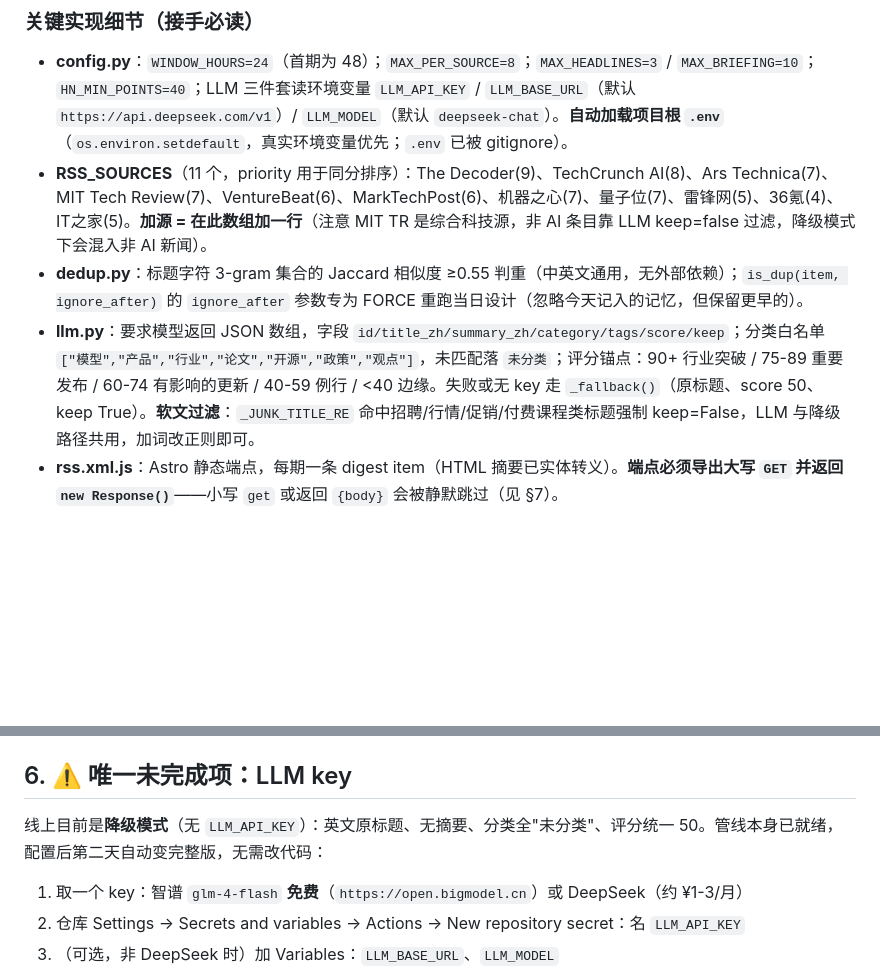
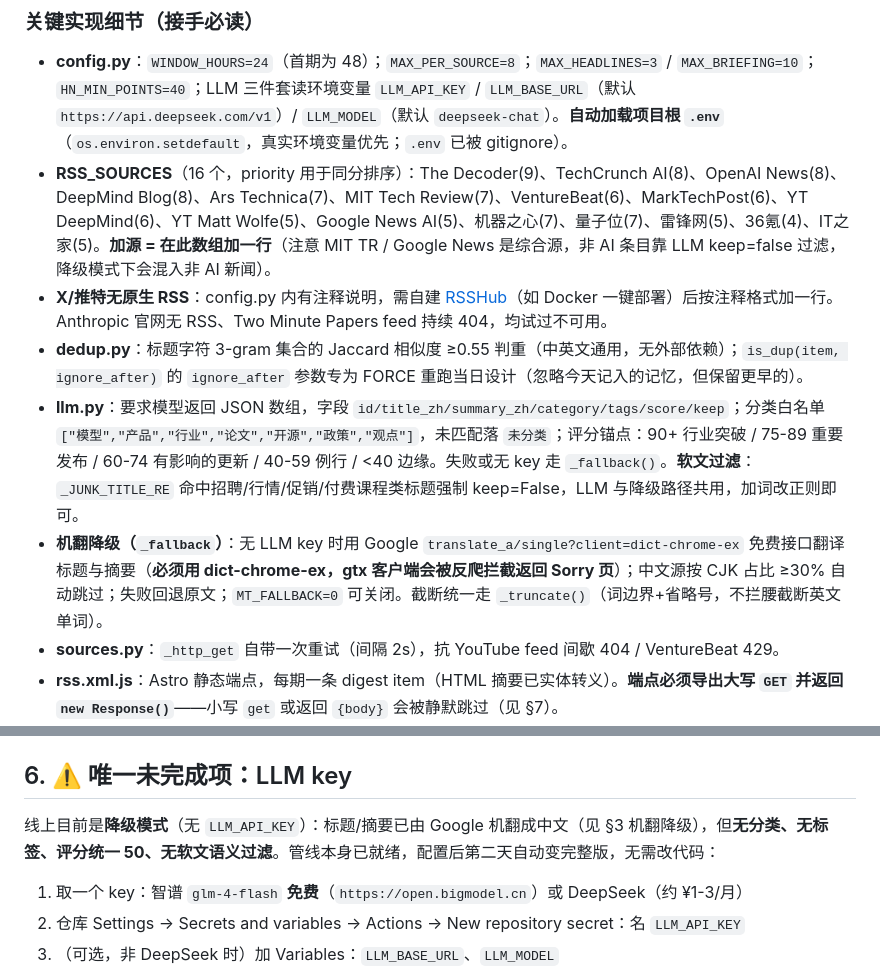
Before and after one commit to danbao757/ai-news-daily, a Markdown page: HANDOFF.md, 2 parts joined by grey strips. GitHub-like rendering; blank space fills up the shorter version.

```diff
--- a/HANDOFF.md
+++ b/HANDOFF.md
@@ -75,9 +76,12 @@ ai-news-daily/
 ### 关键实现细节（接手必读）
 
 - **config.py**：`WINDOW_HOURS=24`（首期为 48）；`MAX_PER_SOURCE=8`；`MAX_HEADLINES=3` / `MAX_BRIEFING=10`；`HN_MIN_POINTS=40`；LLM 三件套读环境变量 `LLM_API_KEY` / `LLM_BASE_URL`（默认 `https://api.deepseek.com/v1`）/ `LLM_MODEL`（默认 `deepseek-chat`）。**自动加载项目根 `.env`**（`os.environ.setdefault`，真实环境变量优先；`.env` 已被 gitignore）。
-- **RSS_SOURCES**（11 个，priority 用于同分排序）：The Decoder(9)、TechCrunch AI(8)、Ars Technica(7)、MIT Tech Review(7)、VentureBeat(6)、MarkTechPost(6)、机器之心(7)、量子位(7)、雷锋网(5)、36氪(4)、IT之家(5)。**加源 = 在此数组加一行**（注意 MIT TR 是综合科技源，非 AI 条目靠 LLM keep=false 过滤，降级模式下会混入非 AI 新闻）。
+- **RSS_SOURCES**（16 个，priority 用于同分排序）：The Decoder(9)、TechCrunch AI(8)、OpenAI News(8)、DeepMind Blog(8)、Ars Technica(7)、MIT Tech Review(7)、VentureBeat(6)、MarkTechPost(6)、YT DeepMind(6)、YT Matt Wolfe(5)、Google News AI(5)、机器之心(7)、量子位(7)、雷锋网(5)、36氪(4)、IT之家(5)。**加源 = 在此数组加一行**（注意 MIT TR / Google News 是综合源，非 AI 条目靠 LLM keep=false 过滤，降级模式下会混入非 AI 新闻）。
+- **X/推特无原生 RSS**：config.py 内有注释说明，需自建 [RSSHub](https://docs.rsshub.app/)（如 Docker 一键部署）后按注释格式加一行。Anthropic 官网无 RSS、Two Minute Papers feed 持续 404，均试过不可用。
 - **dedup.py**：标题字符 3-gram 集合的 Jaccard 相似度 ≥0.55 判重（中英文通用，无外部依赖）；`is_dup(item, ignore_after)` 的 `ignore_after` 参数专为 FORCE 重跑当日设计（忽略今天记入的记忆，但保留更早的）。
-- **llm.py**：要求模型返回 JSON 数组，字段 `id/title_zh/summary_zh/category/tags/score/keep`；分类白名单 `["模型","产品","行业","论文","开源","政策","观点"]`，未匹配落 `未分类`；评分锚点：90+ 行业突破 / 75-89 重要发布 / 60-74 有影响的更新 / 40-59 例行 / <40 边缘。失败或无 key 走 `_fallback()`（原标题、score 50、keep True）。**软文过滤**：`_JUNK_TITLE_RE` 命中招聘/行情/促销/付费课程类标题强制 keep=False，LLM 与降级路径共用，加词改正则即可。
+- **llm.py**：要求模型返回 JSON 数组，字段 `id/title_zh/summary_zh/category/tags/score/keep`；分类白名单 `["模型","产品","行业","论文","开源","政策","观点"]`，未匹配落 `未分类`；评分锚点：90+ 行业突破 / 75-89 重要发布 / 60-74 有影响的更新 / 40-59 例行 / <40 边缘。失败或无 key 走 `_fallback()`。**软文过滤**：`_JUNK_TITLE_RE` 命中招聘/行情/促销/付费课程类标题强制 keep=False，LLM 与降级路径共用，加词改正则即可。
+- **机翻降级（`_fallback`）**：无 LLM key 时用 Google `translate_a/single?client=dict-chrome-ex` 免费接口翻译标题与摘要（**必须用 dict-chrome-ex，gtx 客户端会被反爬拦截返回 Sorry 页**）；中文源按 CJK 占比 ≥30% 自动跳过；失败回退原文；`MT_FALLBACK=0` 可关闭。截断统一走 `_truncate()`（词边界+省略号，不拦腰截断英文单词）。
+- **sources.py**：`_http_get` 自带一次重试（间隔 2s），抗 YouTube feed 间歇 404 / VentureBeat 429。
 - **rss.xml.js**：Astro 静态端点，每期一条 digest item（HTML 摘要已实体转义）。**端点必须导出大写 `GET` 并返回 `new Response()`**——小写 `get` 或返回 `{body}` 会被静默跳过（见 §7）。
 - **generate.py**：当日 JSON 已存在则跳过；`FORCE=1 python -m collector.generate` 覆盖重跑（**沿用原期号**，不递增）。
 - **Issue JSON 结构**：`{issue, date, generated_at, stats{collected,duplicates,selected,sources}, headlines[], briefing[]}`，条目字段 `title_zh/title_orig/summary_zh/category/tags/score/source/url/published_at`。
@@ -120,7 +124,7 @@ npm run build      # 产出到 site/dist
 
 ## 6. ⚠️ 唯一未完成项：LLM key
 
-线上目前是**降级模式**（无 `LLM_API_KEY`）：英文原标题、无摘要、分类全"未分类"、评分统一 50。管线本身已就绪，配置后第二天自动变完整版，无需改代码：
+线上目前是**降级模式**（无 `LLM_API_KEY`）：标题/摘要已由 Google 机翻成中文（见 §3 机翻降级），但**无分类、无标签、评分统一 50、无软文语义过滤**。管线本身已就绪，配置后第二天自动变完整版，无需改代码：
 
 1. 取一个 key：智谱 `glm-4-flash` **免费**（`https://open.bigmodel.cn`）或 DeepSeek（约 ¥1-3/月）
 2. 仓库 Settings → Secrets and variables → Actions → New repository secret：名 `LLM_API_KEY`
```
Also changed, not shown: other parts of HANDOFF.md (+20 -13 lines), README.md (+1 -1 lines).
